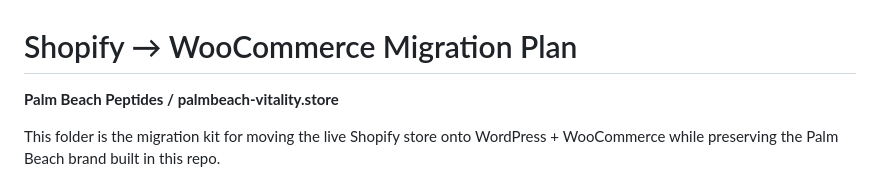
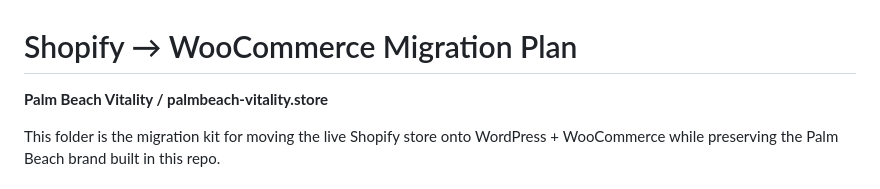
Before and after one commit to PalmBeach-Vitality/store, a Markdown page: woocommerce-migration/PLAN.md, the part around the change. Rendered like a GitHub page.

Commit message:
Rename visible Palm Beach Peptides brand strings to Palm Beach Vitality.

```diff
--- a/woocommerce-migration/PLAN.md
+++ b/woocommerce-migration/PLAN.md
@@ -1,5 +1,5 @@
 # Shopify → WooCommerce Migration Plan
-**Palm Beach Peptides / palmbeach-vitality.store**
+**Palm Beach Vitality / palmbeach-vitality.store**
 
 This folder is the migration kit for moving the live Shopify store onto WordPress + WooCommerce while preserving the Palm Beach brand built in this repo.
 
```
